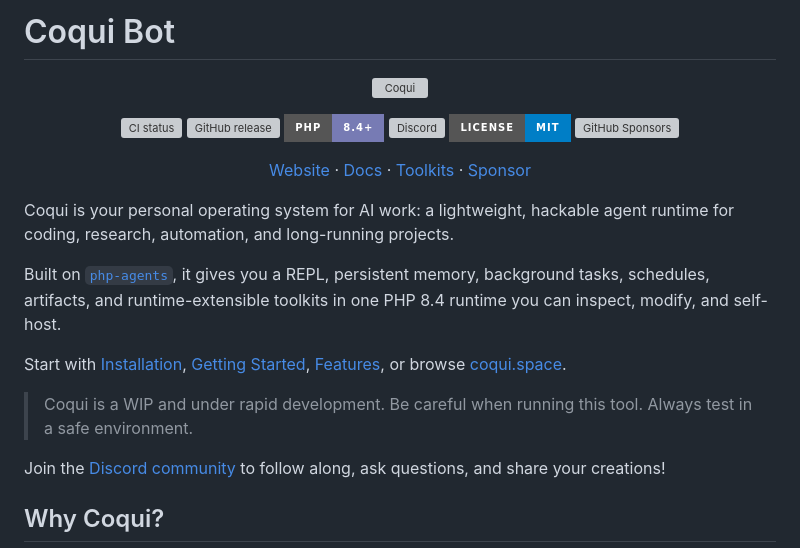
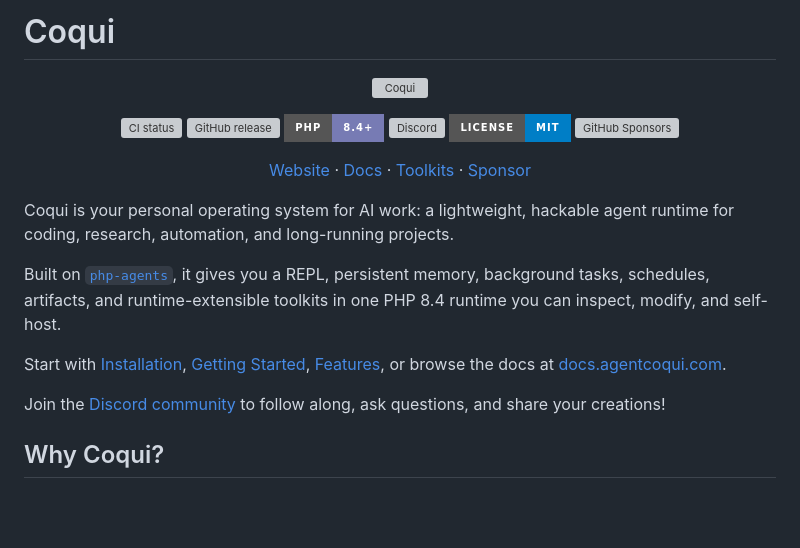
Before and after one commit to AgentCoqui/coqui, a Markdown page: README.md, the part around the change. Rendered like a GitHub page; badges without logos; blank space fills up the shorter version; grey boxes are pictures that could not be loaded.

Commit message:
Updates project name and docs link

```diff
--- a/README.md
+++ b/README.md
@@ -1,4 +1,4 @@
-# Coqui Bot
+# Coqui
 
 <!-- markdownlint-disable MD033 -->
 <p align="center">
@@ -28,9 +28,7 @@ Coqui is your personal operating system for AI work: a lightweight, hackable age
 
 Built on [`php-agents`](https://github.com/carmelosantana/php-agents), it gives you a REPL, persistent memory, background tasks, schedules, artifacts, and runtime-extensible toolkits in one PHP 8.4 runtime you can inspect, modify, and self-host.
 
-Start with [Installation](#installation), [Getting Started](https://docs.agentcoqui.com/getting-started), [Features](https://docs.agentcoqui.com/features), or browse [coqui.space](https://agentcoqui.com).
-
-> Coqui is a WIP and under rapid development. Be careful when running this tool. Always test in a safe environment.
+Start with [Installation](#installation), [Getting Started](https://docs.agentcoqui.com/getting-started), [Features](https://docs.agentcoqui.com/features), or browse the docs at [docs.agentcoqui.com](https://docs.agentcoqui.com).
 
 Join the [Discord community](https://discord.gg/TaCpZVqbbT) to follow along, ask questions, and share your creations!
 
```
